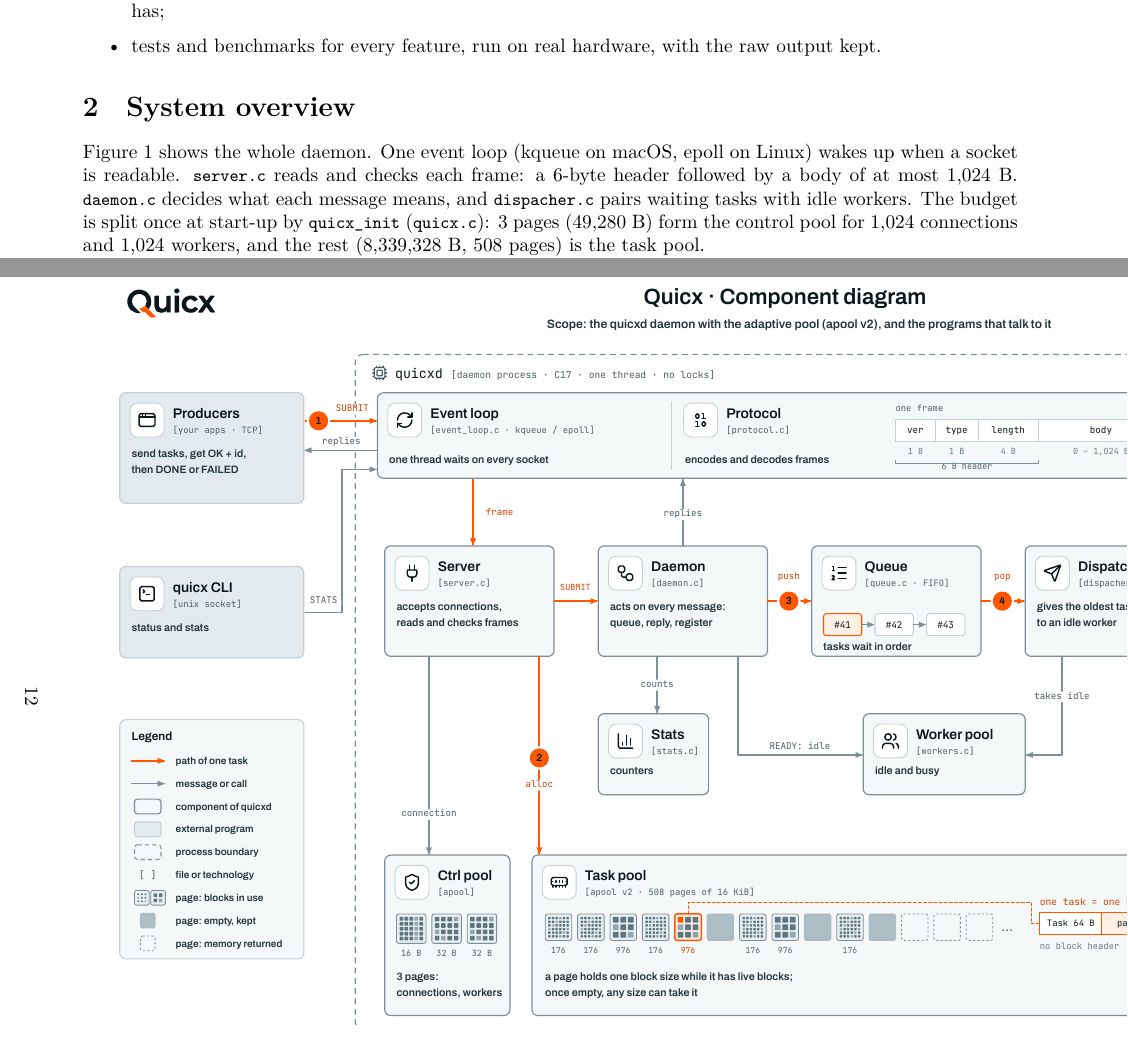
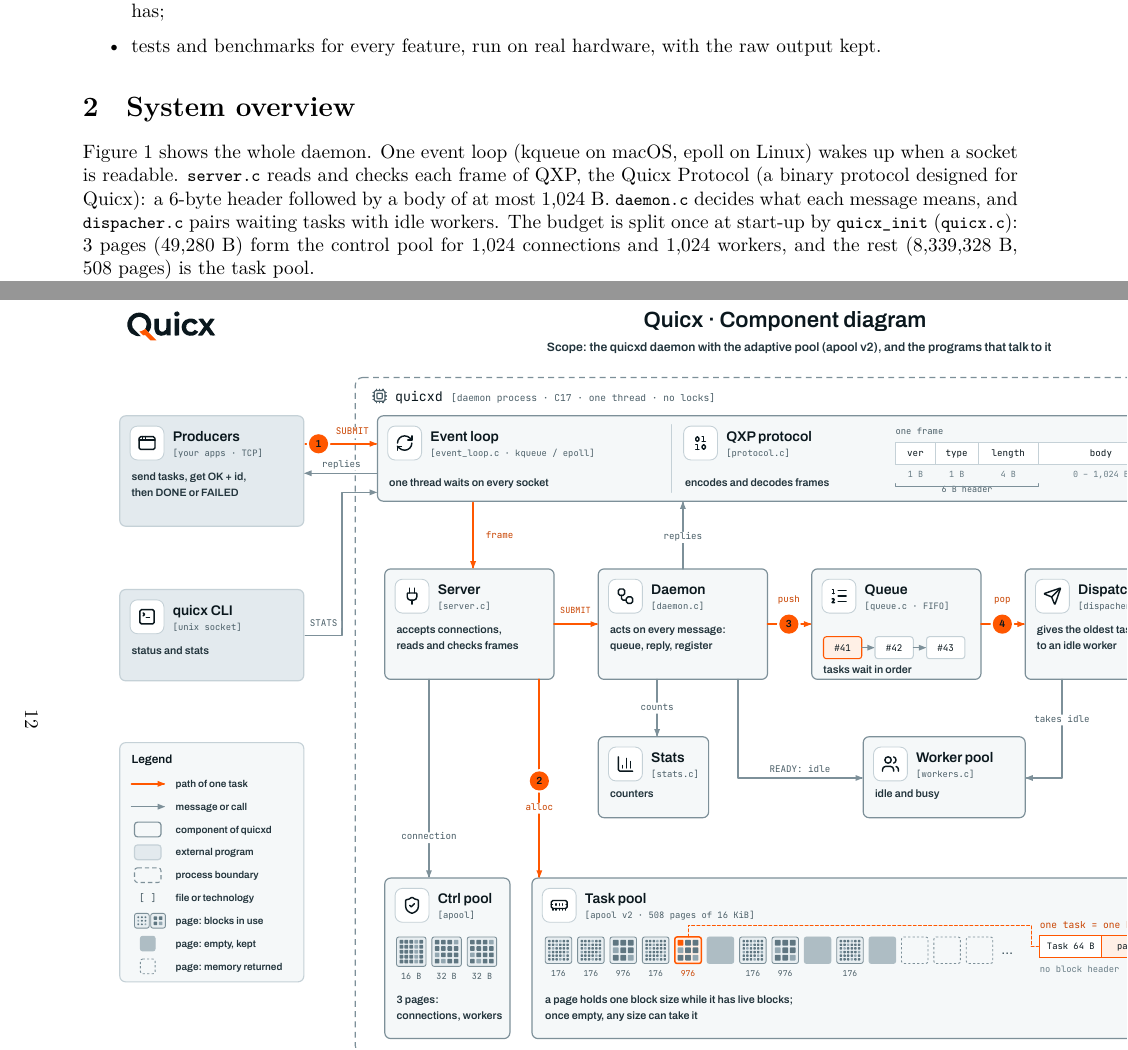
Before and after one commit to anastassow/Quicx, a LaTeX paper (docs/report/main.tex): two parts of pages 1 and 12 of 13, joined at a grey line, cut so that both start at the same text. Compiled offline with XeLaTeX.

Commit message:
Name the wire protocol QXP, the Quicx Protocol
The binary protocol producers, workers and the CLI use now has a name:
QXP, the Quicx Protocol, designed for Quicx. Nothing on the wire changes.
The name is in protocol.h, the README, the component diagram and the
report.

```diff
--- a/docs/report/main.tex
+++ b/docs/report/main.tex
@@ -55,7 +55,7 @@
 
 \section{System overview}
 
-Figure~\ref{fig:quicx} shows the whole daemon. One event loop (kqueue on macOS, epoll on Linux) wakes up when a socket is readable. \file{server.c} reads and checks each frame: a 6-byte header followed by a body of at most 1,024~B. \file{daemon.c} decides what each message means, and \file{dispacher.c} pairs waiting tasks with idle workers. The budget is split once at start-up by \fn{quicx\_init} (\file{quicx.c}): 3 pages (49,280~B) form the control pool for 1,024 connections and 1,024 workers, and the rest (8,339,328~B, 508 pages) is the task pool.
+Figure~\ref{fig:quicx} shows the whole daemon. One event loop (kqueue on macOS, epoll on Linux) wakes up when a socket is readable. \file{server.c} reads and checks each frame of QXP, the Quicx Protocol (a binary protocol designed for Quicx): a 6-byte header followed by a body of at most 1,024~B. \file{daemon.c} decides what each message means, and \file{dispacher.c} pairs waiting tasks with idle workers. The budget is split once at start-up by \fn{quicx\_init} (\file{quicx.c}): 3 pages (49,280~B) form the control pool for 1,024 connections and 1,024 workers, and the rest (8,339,328~B, 508 pages) is the task pool.
 
 Both diagrams follow the C4 model's notation rules and review checklist \citep{brownc4}: a title that names the diagram type and scope, a legend for every colour, shape, border and line style, a type or technology for every element, and a label and one direction for every arrow.
 
```
Also changed, not shown: README.md, docs/report/figures/apool-architecture-dark.pdf, docs/report/figures/apool-architecture-light.pdf, docs/report/figures/quicx-architecture-dark.pdf, docs/report/figures/quicx-architecture-dark.png, docs/report/figures/quicx-architecture-dark.svg, docs/report/figures/quicx-architecture-light.pdf, docs/report/figures/quicx-architecture-light.png, docs/report/figures/quicx-architecture-light.svg, docs/report/main.pdf, 2 other files.
